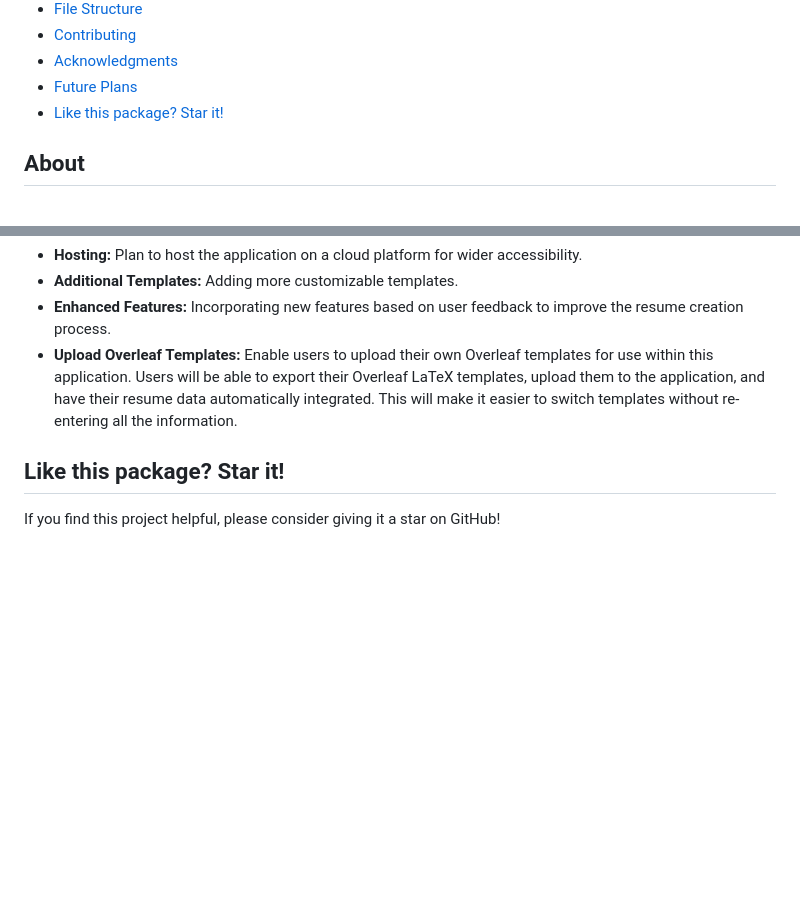
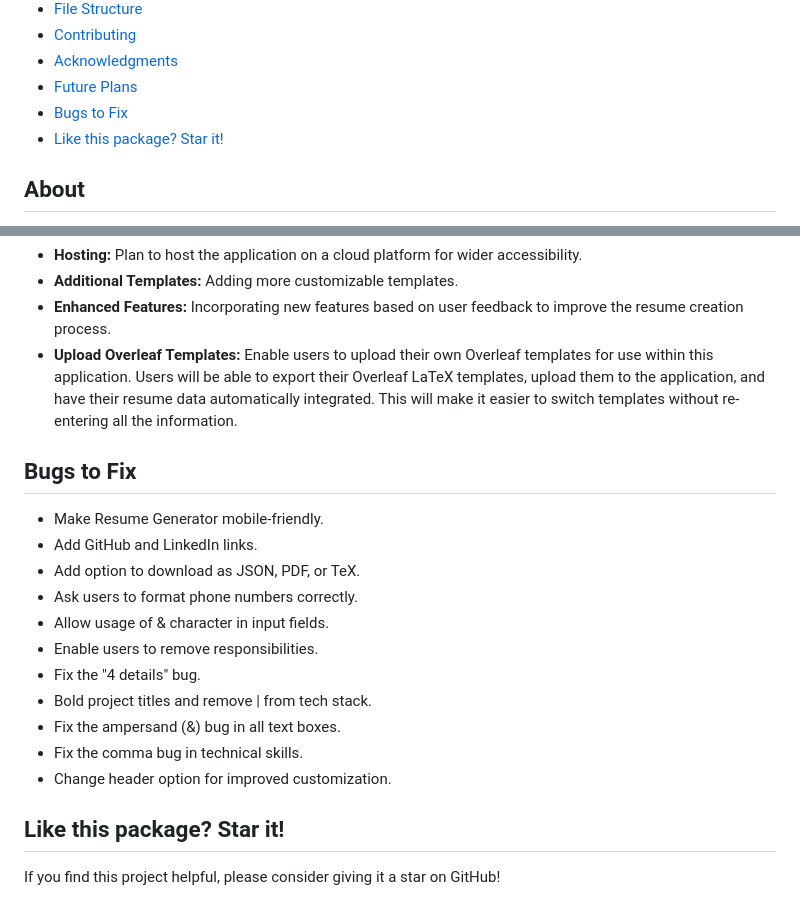
Before and after one commit to Ori2846/ResumeGenerator, a Markdown page: README.md, 2 parts joined by grey strips. Rendered like a GitHub page; blank space fills up the shorter version.

```diff
--- a/README.md
+++ b/README.md
@@ -26,6 +24,7 @@ Resume Generator is a sleek web app for creating professional resumes. Input you
 + [Contributing](#contributing)
 + [Acknowledgments](#acknowledgments)
 + [Future Plans](#future-plans)
++ [Bugs to Fix](#bugs-to-fix)
 + [Like this package? Star it!](#like-this-package-star-it)
 
 ## About
@@ -125,6 +124,20 @@ Contributions are welcome! Feel free to open issues or submit pull requests.
 - **Enhanced Features:** Incorporating new features based on user feedback to improve the resume creation process.
 - **Upload Overleaf Templates:** Enable users to upload their own Overleaf templates for use within this application. Users will be able to export their Overleaf LaTeX templates, upload them to the application, and have their resume data automatically integrated. This will make it easier to switch templates without re-entering all the information.
 
+## Bugs to Fix
+
+- Make Resume Generator mobile-friendly.
+- Add GitHub and LinkedIn links.
+- Add option to download as JSON, PDF, or TeX.
+- Ask users to format phone numbers correctly.
+- Allow usage of & character in input fields.
+- Enable users to remove responsibilities.
+- Fix the "4 details" bug.
+- Bold project titles and remove | from tech stack.
+- Fix the ampersand (&) bug in all text boxes.
+- Fix the comma bug in technical skills.
+- Change header option for improved customization.
+
 ## Like this package? Star it!
 
 If you find this project helpful, please consider giving it a star on GitHub!
```
Also changed, not shown: other parts of README.md (+0 -2 lines).
